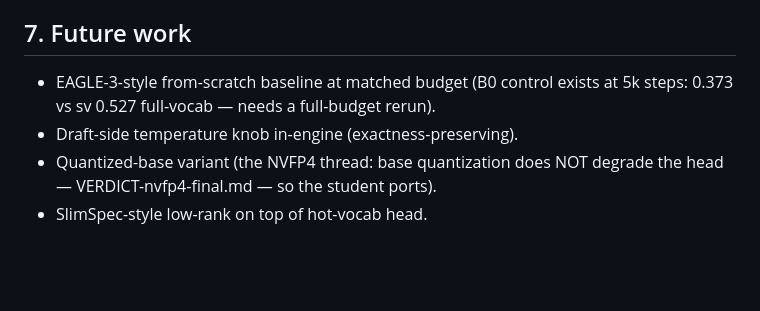
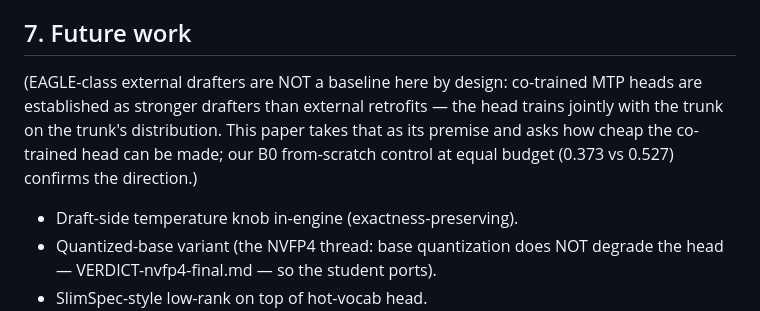
Before and after one commit to avifenesh/hqmtp, a Markdown page: paper/DRAFT.md, the part around the change. GitHub-like rendering; blank space fills up the shorter version.

Commit message:
paper: EAGLE-class drafters out of baseline scope by design — co-trained head superiority is the premise (B0 control confirms)

```diff
--- a/paper/DRAFT.md
+++ b/paper/DRAFT.md
@@ -195,8 +195,11 @@ Per-slot: student EXCEEDS teacher at slots 1-3 on both sets (e.g. v2 set slot3
   excluded from claims.
 
 ## 7. Future work
-- EAGLE-3-style from-scratch baseline at matched budget (B0 control exists at 5k
-  steps: 0.373 vs sv 0.527 full-vocab — needs a full-budget rerun).
+(EAGLE-class external drafters are NOT a baseline here by design: co-trained MTP
+heads are established as stronger drafters than external retrofits — the head
+trains jointly with the trunk on the trunk's distribution. This paper takes that
+as its premise and asks how cheap the co-trained head can be made; our B0
+from-scratch control at equal budget (0.373 vs 0.527) confirms the direction.)
 - Draft-side temperature knob in-engine (exactness-preserving).
 - Quantized-base variant (the NVFP4 thread: base quantization does NOT degrade the
   head — VERDICT-nvfp4-final.md — so the student ports).
```
